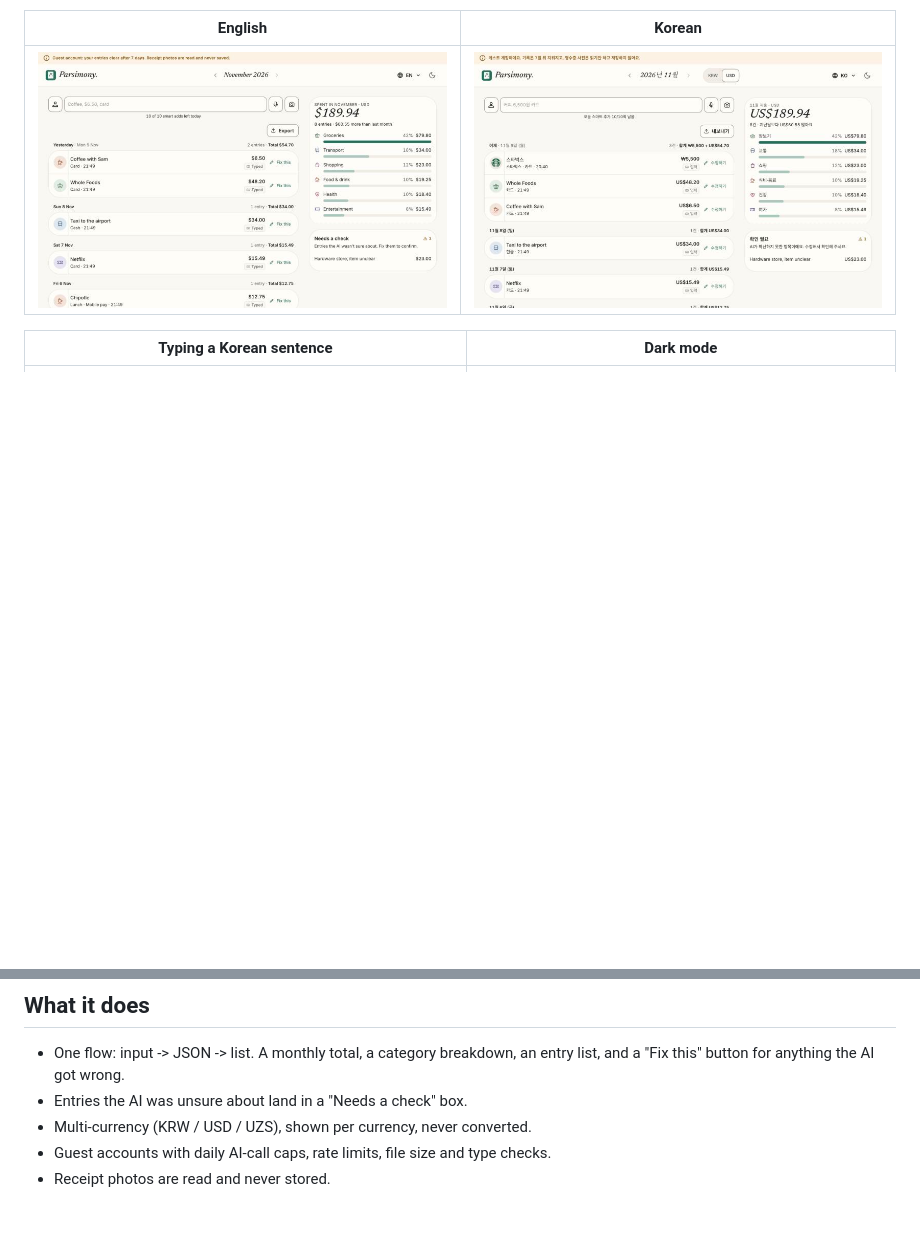
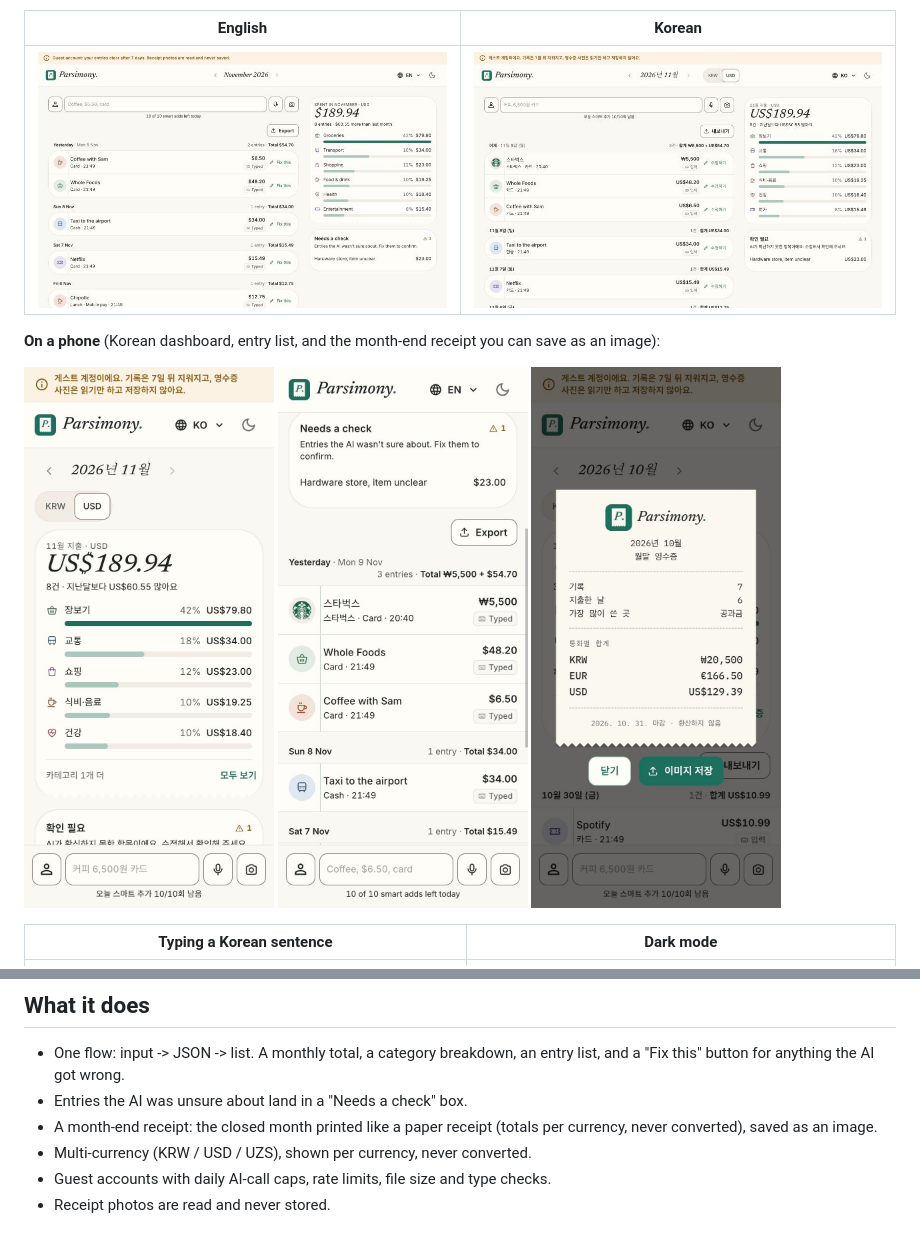
Before and after one commit to avazqudratovv-k/Parsimony, a Markdown page: README.md, 2 parts joined by grey strips. Rendered like a GitHub page; pictures changed too: docs/screenshots/mobile-dashboard-ko.jpg (added), docs/screenshots/mobile-list-en.jpg (added), docs/screenshots/mobile-month-receipt-ko.jpg (added); blank space fills up the shorter version.

Commit message:
docs: add mobile and month-end receipt screenshots to README
Co-Authored-By: Claude Sonnet 5.5 <noreply@anthropic.com>
Claude-Session: https://claude.ai/code/session_01APyHg9jWEZ6g6ijsS2Y5cz

```diff
--- a/README.md
+++ b/README.md
@@ -7,6 +7,14 @@ An AI expense tracker. Type it, say it, or photograph a receipt, and a model tur
 | English | Korean |
 |---|---|
 | ![Dashboard in English](docs/screenshots/dashboard-en.jpg) | ![Dashboard in Korean](docs/screenshots/dashboard-ko.jpg) |
+
+**On a phone** (Korean dashboard, entry list, and the month-end receipt you can save as an image):
+
+<p>
+  <img src="docs/screenshots/mobile-dashboard-ko.jpg" width="250" alt="Mobile dashboard in Korean">
+  <img src="docs/screenshots/mobile-list-en.jpg" width="250" alt="Mobile entry list in English">
+  <img src="docs/screenshots/mobile-month-receipt-ko.jpg" width="250" alt="Month-end receipt in Korean on mobile">
+</p>
 
 | Typing a Korean sentence | Dark mode |
 |---|---|
@@ -18,6 +26,7 @@ An AI expense tracker. Type it, say it, or photograph a receipt, and a model tur
 
 - One flow: input -> JSON -> list. A monthly total, a category breakdown, an entry list, and a "Fix this" button for anything the AI got wrong.
 - Entries the AI was unsure about land in a "Needs a check" box.
+- A month-end receipt: the closed month printed like a paper receipt (totals per currency, never converted), saved as an image.
 - Multi-currency (KRW / USD / UZS), shown per currency, never converted.
 - Guest accounts with daily AI-call caps, rate limits, file size and type checks.
 - Receipt photos are read and never stored.
```
Also changed, not shown: docs/screenshots/month-receipt-ko-desktop.jpg (added).
